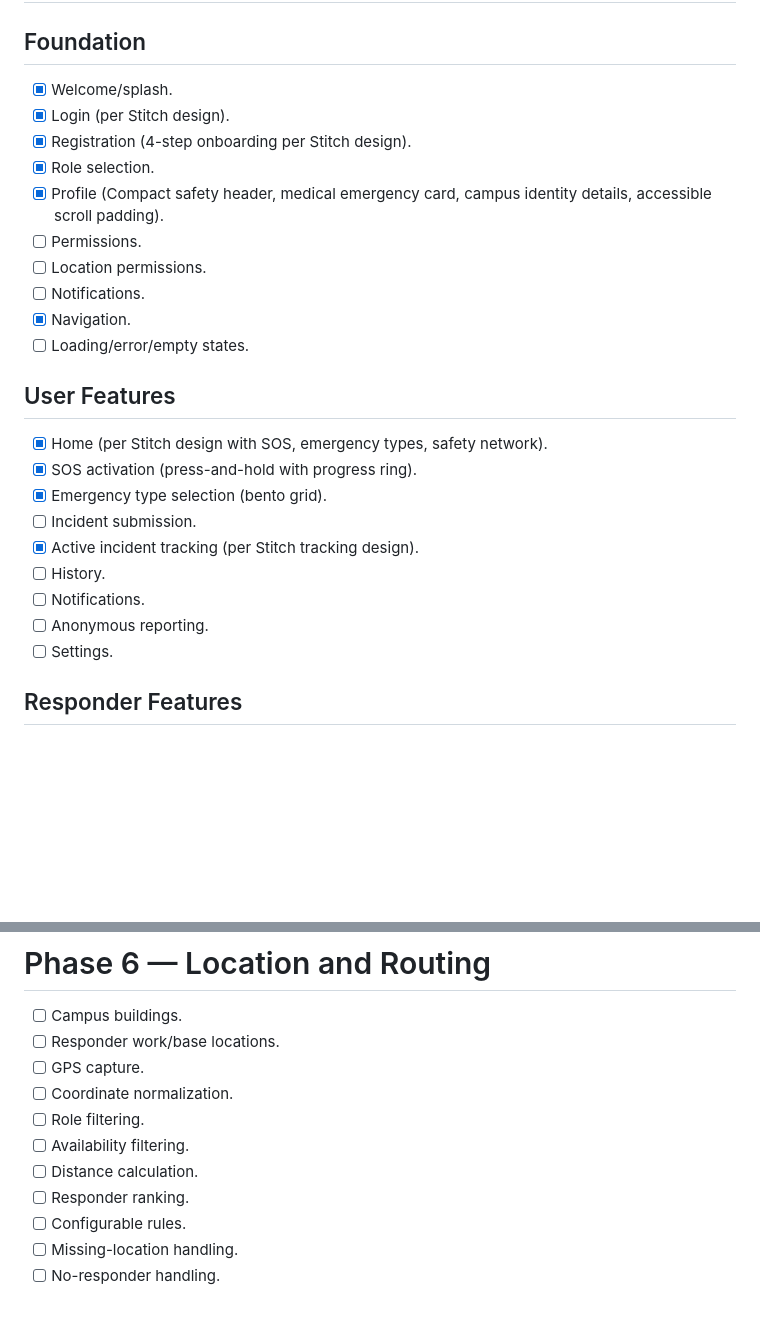
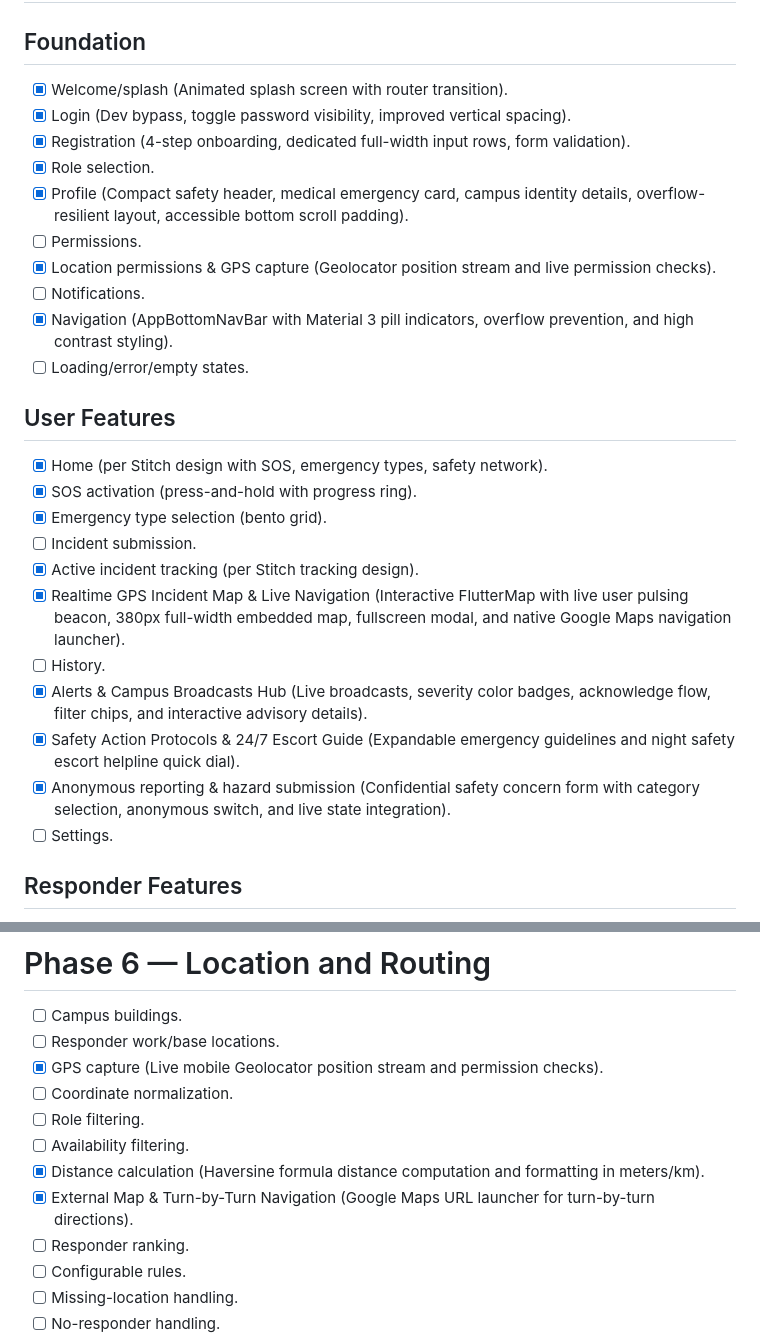
Before and after one commit to kalchan12/campussafe, a Markdown page: PLAN.md, 2 parts joined by grey strips. Drawn GitHub-style; blank space fills up the shorter version.

Commit message:
docs: update PLAN.md with mobile GPS, alerts hub, and profile improvements

```diff
--- a/PLAN.md
+++ b/PLAN.md
@@ -137,15 +137,15 @@ Created → Received → Assigned → Responding → Arrived → Resolved
 # Phase 3 — Mobile
 
 ## Foundation
-- [x] Welcome/splash.
-- [x] Login (per Stitch design).
-- [x] Registration (4-step onboarding per Stitch design).
+- [x] Welcome/splash (Animated splash screen with router transition).
+- [x] Login (Dev bypass, toggle password visibility, improved vertical spacing).
+- [x] Registration (4-step onboarding, dedicated full-width input rows, form validation).
 - [x] Role selection.
-- [x] Profile (Compact safety header, medical emergency card, campus identity details, accessible scroll padding).
+- [x] Profile (Compact safety header, medical emergency card, campus identity details, overflow-resilient layout, accessible bottom scroll padding).
 - [ ] Permissions.
-- [ ] Location permissions.
+- [x] Location permissions & GPS capture (Geolocator position stream and live permission checks).
 - [ ] Notifications.
-- [x] Navigation.
+- [x] Navigation (AppBottomNavBar with Material 3 pill indicators, overflow prevention, and high contrast styling).
 - [ ] Loading/error/empty states.
 
 ## User Features
@@ -154,9 +154,11 @@ Created → Received → Assigned → Responding → Arrived → Resolved
 - [x] Emergency type selection (bento grid).
 - [ ] Incident submission.
 - [x] Active incident tracking (per Stitch tracking design).
+- [x] Realtime GPS Incident Map & Live Navigation (Interactive FlutterMap with live user pulsing beacon, 380px full-width embedded map, fullscreen modal, and native Google Maps navigation launcher).
 - [ ] History.
-- [ ] Notifications.
-- [ ] Anonymous reporting.
+- [x] Alerts & Campus Broadcasts Hub (Live broadcasts, severity color badges, acknowledge flow, filter chips, and interactive advisory details).
+- [x] Safety Action Protocols & 24/7 Escort Guide (Expandable emergency guidelines and night safety escort helpline quick dial).
+- [x] Anonymous reporting & hazard submission (Confidential safety concern form with category selection, anonymous switch, and live state integration).
 - [ ] Settings.
 
 ## Responder Features
@@ -250,11 +252,12 @@ Resolution
 
 - [ ] Campus buildings.
 - [ ] Responder work/base locations.
-- [ ] GPS capture.
+- [x] GPS capture (Live mobile Geolocator position stream and permission checks).
 - [ ] Coordinate normalization.
 - [ ] Role filtering.
 - [ ] Availability filtering.
-- [ ] Distance calculation.
+- [x] Distance calculation (Haversine formula distance computation and formatting in meters/km).
+- [x] External Map & Turn-by-Turn Navigation (Google Maps URL launcher for turn-by-turn directions).
 - [ ] Responder ranking.
 - [ ] Configurable rules.
 - [ ] Missing-location handling.
```
